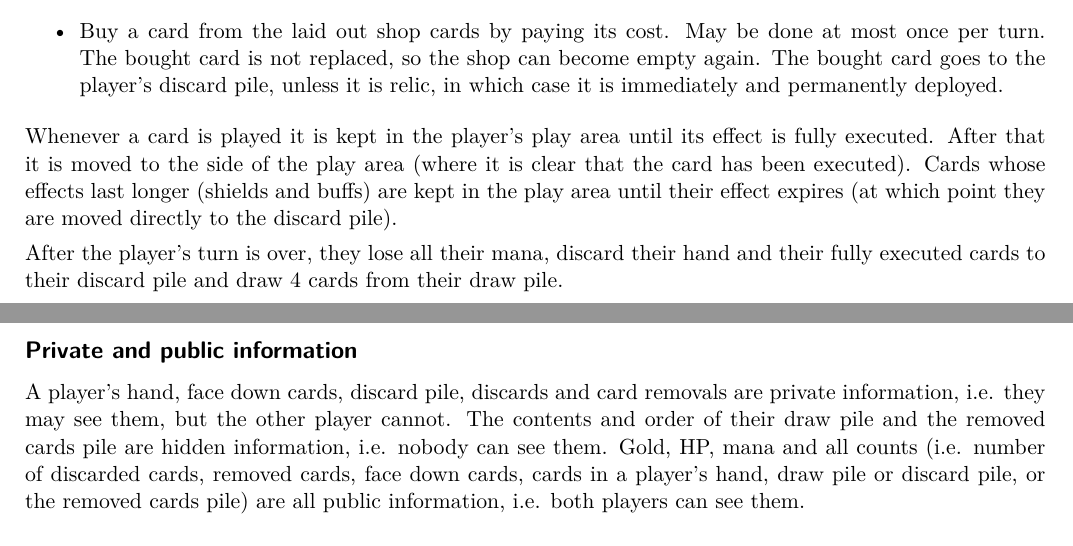
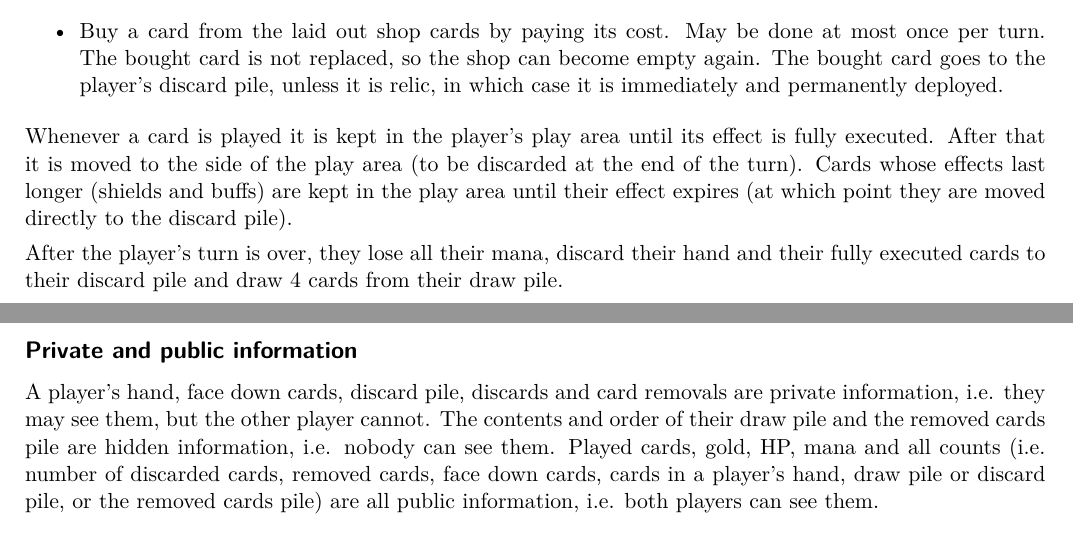
Before and after one commit to indjev99/Elemental, a LaTeX document (rules_and_cards.tex): two parts of pages 3 and 4 of 18, joined at a grey line, cut so that both start at the same text. Compiled offline with LuaLaTeX.

Commit message:
Small clarifications

```diff
--- a/rules_and_cards.tex
+++ b/rules_and_cards.tex
@@ -276,7 +276,7 @@ Refreshing the shop consists of moving the currently laid out shop cards (if any
 The bought card is not replaced, so the shop can become empty again. The bought card goes to the player's discard pile, unless it is relic, in which case it is immediately and permanently deployed.
 \end{itemize}
 
-Whenever a card is played it is kept in the player's play area until its effect is fully executed. After that it is moved to the side of the play area (where it is clear that the card has been executed). Cards whose effects last longer (shields and buffs) are kept in the play area until their effect expires (at which point they are moved directly to the discard pile).
+Whenever a card is played it is kept in the player's play area until its effect is fully executed. After that it is moved to the side of the play area (to be discarded at the end of the turn). Cards whose effects last longer (shields and buffs) are kept in the play area until their effect expires (at which point they are moved directly to the discard pile).
 
 \vspace{4pt}
 
@@ -302,7 +302,7 @@ Whenever a card needs to be drawn from a deck's draw pile, but it is empty, its
 
 \subsection*{Private and public information}
 
-A player's hand, face down cards, discard pile, discards and card removals are private information, i.e. they may see them, but the other player cannot. The contents and order of their draw pile and the removed cards pile are hidden information, i.e. nobody can see them. Gold, HP, mana and all counts (i.e. number of discarded cards, removed cards, face down cards, cards in a player's hand, draw pile or discard pile, or the removed cards pile) are all public information, i.e. both players can see them.
+A player's hand, face down cards, discard pile, discards and card removals are private information, i.e. they may see them, but the other player cannot. The contents and order of their draw pile and the removed cards pile are hidden information, i.e. nobody can see them. Played cards, gold, HP, mana and all counts (i.e. number of discarded cards, removed cards, face down cards, cards in a player's hand, draw pile or discard pile, or the removed cards pile) are all public information, i.e. both players can see them.
 
 \subsection*{Resigning}
 
```
